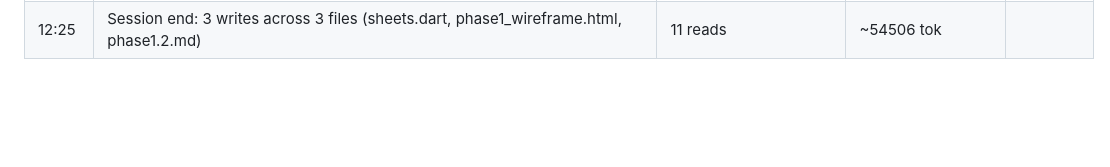
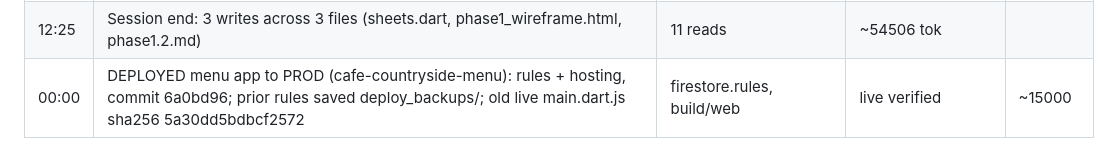
Before and after one commit to wncc-cloud/menu_design, a Markdown page: .wolf/memory.md, the part around the change. GitHub-like rendering; blank space fills up the shorter version.

Commit message:
wolf: record prod deploy
Co-Authored-By: Claude Sonnet 5.5 <noreply@anthropic.com>

```diff
--- a/.wolf/memory.md
+++ b/.wolf/memory.md
@@ -532,3 +532,4 @@
 | 11:01 | Session end: 3 writes across 3 files (sheets.dart, phase1_wireframe.html, phase1.2.md) | 11 reads | ~54506 tok |
 | 00:00 | Integration test menu<->POS locally (customer order -> counter claim/pay -> kitchen ready -> deliver; admin/report screens) | emulators 8080/8091, apps 8099/5050 | pass; WhatsApp+Sheets reports not testable locally | ~60000 |
 | 12:25 | Session end: 3 writes across 3 files (sheets.dart, phase1_wireframe.html, phase1.2.md) | 11 reads | ~54506 tok |
+| 00:00 | DEPLOYED menu app to PROD (cafe-countryside-menu): rules + hosting, commit 6a0bd96; prior rules saved deploy_backups/; old live main.dart.js sha256 5a30dd5bdbcf2572 | firestore.rules, build/web | live verified | ~15000 |
```
